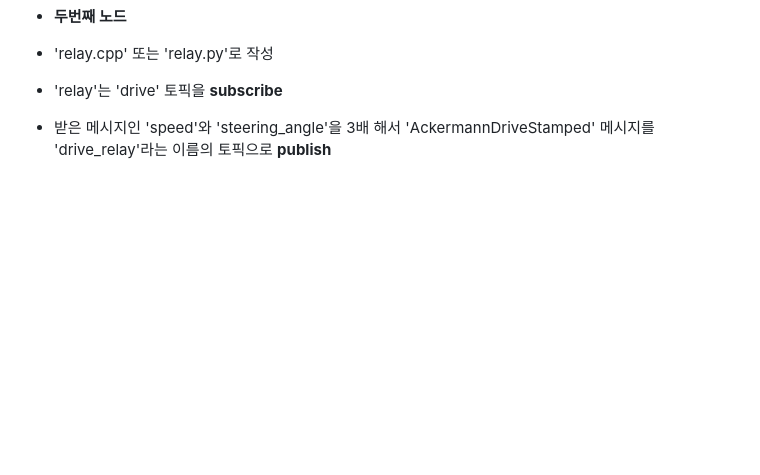
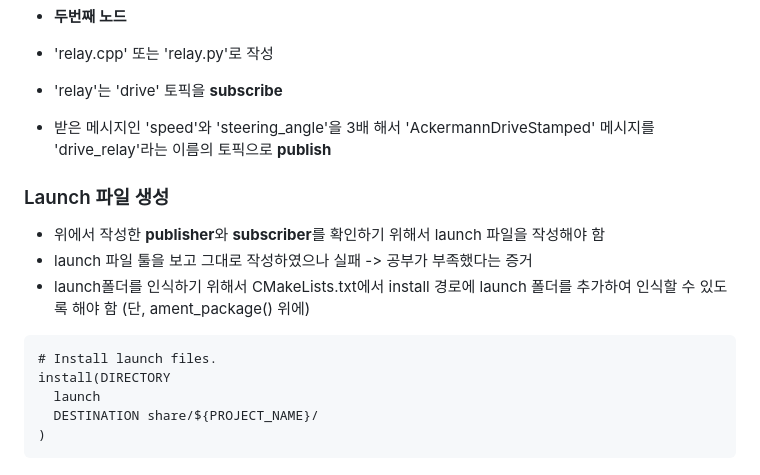
Before and after one commit to mulmanmyong/f1tenth_lab_study, a Markdown page: README.md, the part around the change. GitHub-like rendering; blank space fills up the shorter version.

Commit message:
README.md 내용 추가

````diff
--- a/README.md
+++ b/README.md
@@ -90,3 +90,17 @@ rosdep install --from-paths src --ignore-src -r -y
 - 'relay.cpp' 또는 'relay.py'로 작성
 - 'relay'는 'drive' 토픽을 **subscribe**
 - 받은 메시지인 'speed'와 'steering_angle'을 3배 해서 'AckermannDriveStamped' 메시지를 'drive_relay'라는 이름의 토픽으로 **publish**
+
+### Launch 파일 생성
+
+- 위에서 작성한 **publisher**와 **subscriber**를 확인하기 위해서 launch 파일을 작성해야 함
+- launch 파일 툴을 보고 그대로 작성하였으나 실패 -> 공부가 부족했다는 증거
+- launch폴더를 인식하기 위해서 CMakeLists.txt에서 install 경로에 launch 폴더를 추가하여 인식할 수 있도록 해야 함 (단, ament_package() 위에)
+
+```txt
+# Install launch files.
+install(DIRECTORY
+  launch
+  DESTINATION share/${PROJECT_NAME}/
+)
+```
````
